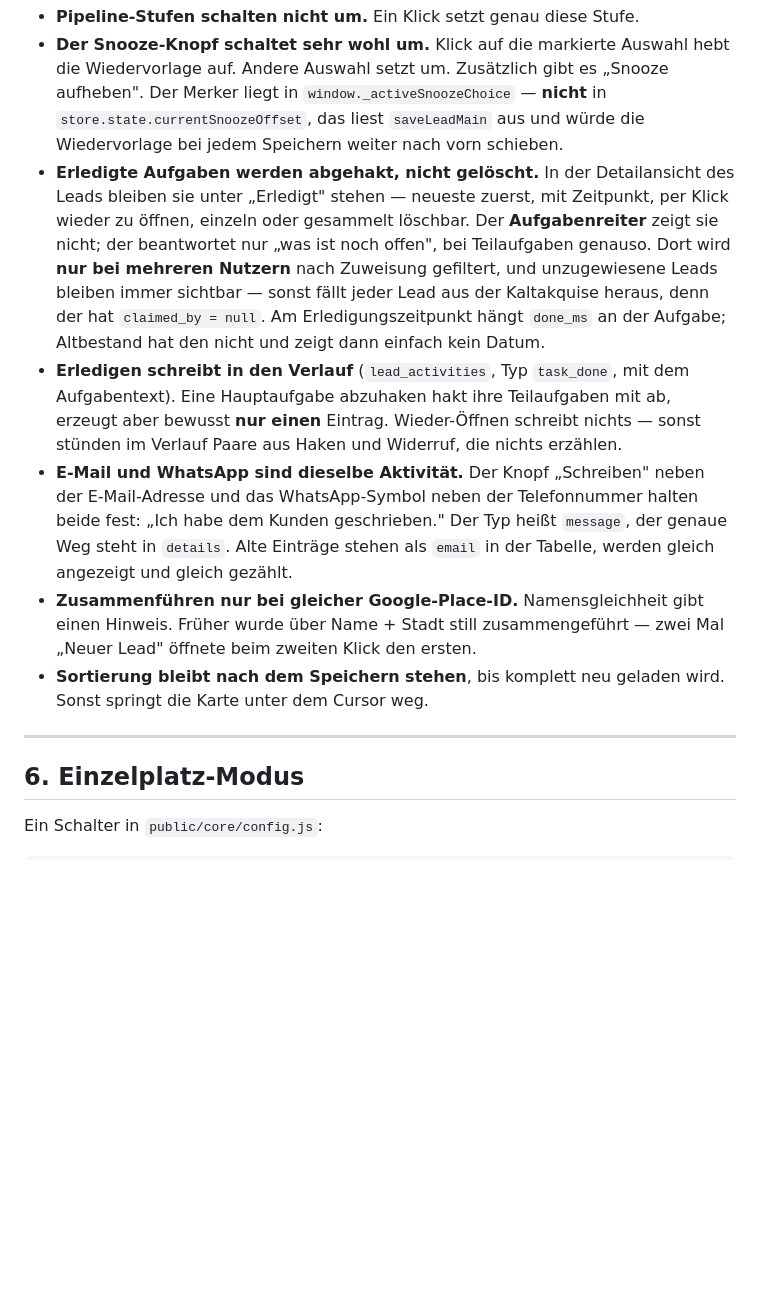
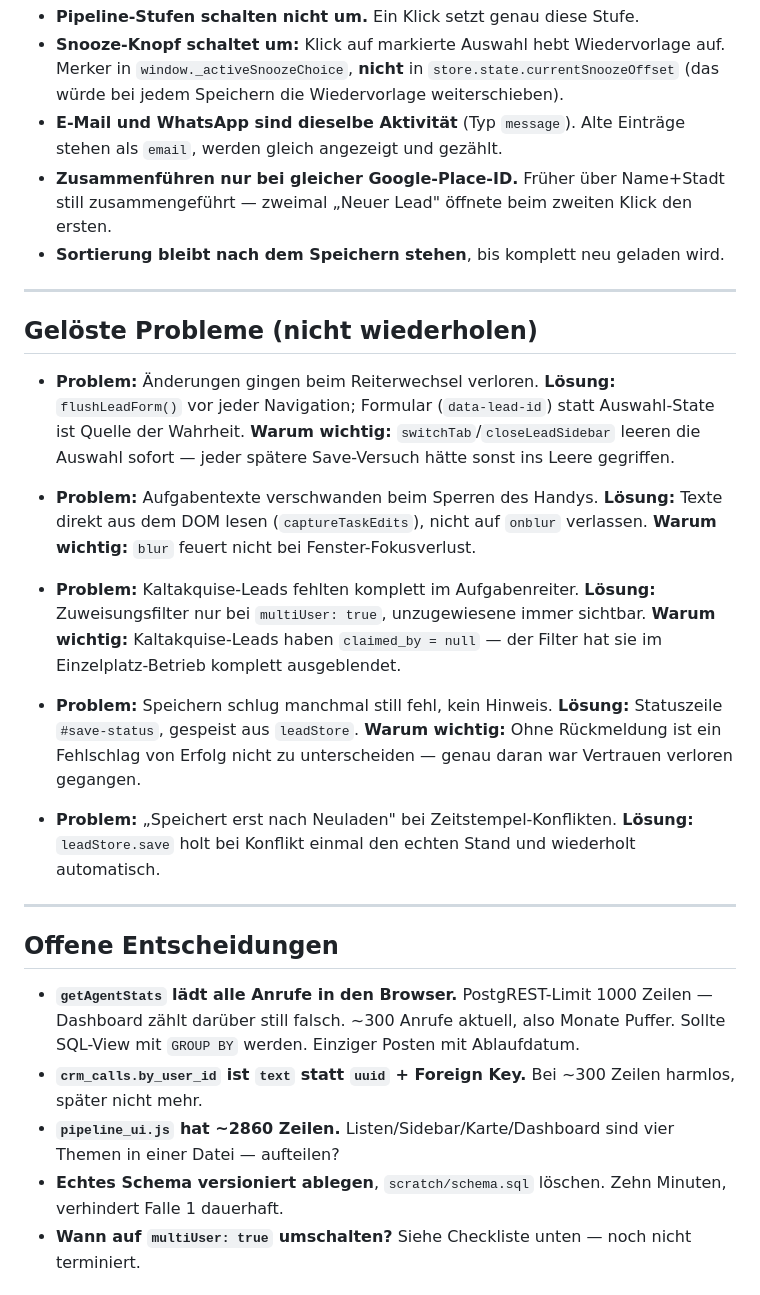
Before and after one commit to ricobusinessworkspace-web/Lightning-CRM, a Markdown page: HANDOVER.md, the part around one of its changes. GitHub-like rendering; blank space fills up the shorter version.

```diff
--- a/HANDOVER.md
+++ b/HANDOVER.md
@@ -229,36 +149,60 @@ Das sind Antworten auf konkrete Beschwerden, keine Zufälle.
 - **Pipeline-Stufen schalten nicht um.** Ein Klick setzt genau diese Stufe.
-- **Der Snooze-Knopf schaltet sehr wohl um.** Klick auf die markierte Auswahl
-  hebt die Wiedervorlage auf. Andere Auswahl setzt um. Zusätzlich gibt es
-  „Snooze aufheben". Der Merker liegt in `window._activeSnoozeChoice` —
-  **nicht** in `store.state.currentSnoozeOffset`, das liest `saveLeadMain` aus
-  und würde die Wiedervorlage bei jedem Speichern weiter nach vorn schieben.
-- **Erledigte Aufgaben werden abgehakt, nicht gelöscht.** In der Detailansicht
-  des Leads bleiben sie unter „Erledigt" stehen — neueste zuerst, mit
-  Zeitpunkt, per Klick wieder zu öffnen, einzeln oder gesammelt löschbar. Der
-  **Aufgabenreiter** zeigt sie nicht; der beantwortet nur „was ist noch offen",
-  bei Teilaufgaben genauso. Dort wird **nur bei mehreren Nutzern** nach
-  Zuweisung gefiltert, und unzugewiesene Leads bleiben immer sichtbar — sonst
-  fällt jeder Lead aus der Kaltakquise heraus, denn der hat `claimed_by = null`. Am Erledigungszeitpunkt hängt `done_ms` an der
-  Aufgabe; Altbestand hat den nicht und zeigt dann einfach kein Datum.
-- **Erledigen schreibt in den Verlauf** (`lead_activities`, Typ `task_done`,
-  mit dem Aufgabentext). Eine Hauptaufgabe abzuhaken hakt ihre Teilaufgaben mit
-  ab, erzeugt aber bewusst **nur einen** Eintrag. Wieder-Öffnen schreibt
-  nichts — sonst stünden im Verlauf Paare aus Haken und Widerruf, die nichts
-  erzählen.
-- **E-Mail und WhatsApp sind dieselbe Aktivität.** Der Knopf „Schreiben" neben
-  der E-Mail-Adresse und das WhatsApp-Symbol neben der Telefonnummer halten
-  beide fest: „Ich habe dem Kunden geschrieben." Der Typ heißt `message`, der
-  genaue Weg steht in `details`. Alte Einträge stehen als `email` in der
-  Tabelle, werden gleich angezeigt und gleich gezählt.
-- **Zusammenführen nur bei gleicher Google-Place-ID.** Namensgleichheit gibt
-  einen Hinweis. Früher wurde über Name + Stadt still zusammengeführt — zwei
-  Mal „Neuer Lead" öffnete beim zweiten Klick den ersten.
+- **Snooze-Knopf schaltet um:** Klick auf markierte Auswahl hebt Wiedervorlage
+  auf. Merker in `window._activeSnoozeChoice`, **nicht** in
+  `store.state.currentSnoozeOffset` (das würde bei jedem Speichern die
+  Wiedervorlage weiterschieben).
+- **E-Mail und WhatsApp sind dieselbe Aktivität** (Typ `message`). Alte
+  Einträge stehen als `email`, werden gleich angezeigt und gezählt.
+- **Zusammenführen nur bei gleicher Google-Place-ID.** Früher über Name+Stadt
+  still zusammengeführt — zweimal „Neuer Lead" öffnete beim zweiten Klick den
+  ersten.
 - **Sortierung bleibt nach dem Speichern stehen**, bis komplett neu geladen
-  wird. Sonst springt die Karte unter dem Cursor weg.
+  wird.
 
 ---
 
-## 6. Einzelplatz-Modus
+## Gelöste Probleme (nicht wiederholen)
 
-Ein Schalter in `public/core/config.js`:
+- **Problem:** Änderungen gingen beim Reiterwechsel verloren.
+  **Lösung:** `flushLeadForm()` vor jeder Navigation; Formular (`data-lead-id`)
+  statt Auswahl-State ist Quelle der Wahrheit.
+  **Warum wichtig:** `switchTab`/`closeLeadSidebar` leeren die Auswahl sofort —
+  jeder spätere Save-Versuch hätte sonst ins Leere gegriffen.
 
+- **Problem:** Aufgabentexte verschwanden beim Sperren des Handys.
+  **Lösung:** Texte direkt aus dem DOM lesen (`captureTaskEdits`), nicht auf
+  `onblur` verlassen.
+  **Warum wichtig:** `blur` feuert nicht bei Fenster-Fokusverlust.
+
+- **Problem:** Kaltakquise-Leads fehlten komplett im Aufgabenreiter.
+  **Lösung:** Zuweisungsfilter nur bei `multiUser: true`, unzugewiesene immer
+  sichtbar.
+  **Warum wichtig:** Kaltakquise-Leads haben `claimed_by = null` — der Filter
+  hat sie im Einzelplatz-Betrieb komplett ausgeblendet.
+
+- **Problem:** Speichern schlug manchmal still fehl, kein Hinweis.
+  **Lösung:** Statuszeile `#save-status`, gespeist aus `leadStore`.
+  **Warum wichtig:** Ohne Rückmeldung ist ein Fehlschlag von Erfolg nicht zu
+  unterscheiden — genau daran war Vertrauen verloren gegangen.
+
+- **Problem:** „Speichert erst nach Neuladen" bei Zeitstempel-Konflikten.
+  **Lösung:** `leadStore.save` holt bei Konflikt einmal den echten Stand und
+  wiederholt automatisch.
+
+---
+
+## Offene Entscheidungen
+
+- **`getAgentStats` lädt alle Anrufe in den Browser.** PostgREST-Limit 1000
+  Zeilen — Dashboard zählt darüber still falsch. ~300 Anrufe aktuell, also
+  Monate Puffer. Sollte SQL-View mit `GROUP BY` werden. Einziger Posten mit
+  Ablaufdatum.
+- **`crm_calls.by_user_id` ist `text` statt `uuid` + Foreign Key.** Bei ~300
+  Zeilen harmlos, später nicht mehr.
+- **`pipeline_ui.js` hat ~2860 Zeilen.** Listen/Sidebar/Karte/Dashboard sind
+  vier Themen in einer Datei — aufteilen?
+- **Echtes Schema versioniert ablegen**, `scratch/schema.sql` löschen. Zehn
+  Minuten, verhindert Falle 1 dauerhaft.
+- **Wann auf `multiUser: true` umschalten?** Siehe Checkliste unten — noch
+  nicht terminiert.
+
```
Also changed, not shown: other parts of HANDOVER.md (+182 -272 lines).
